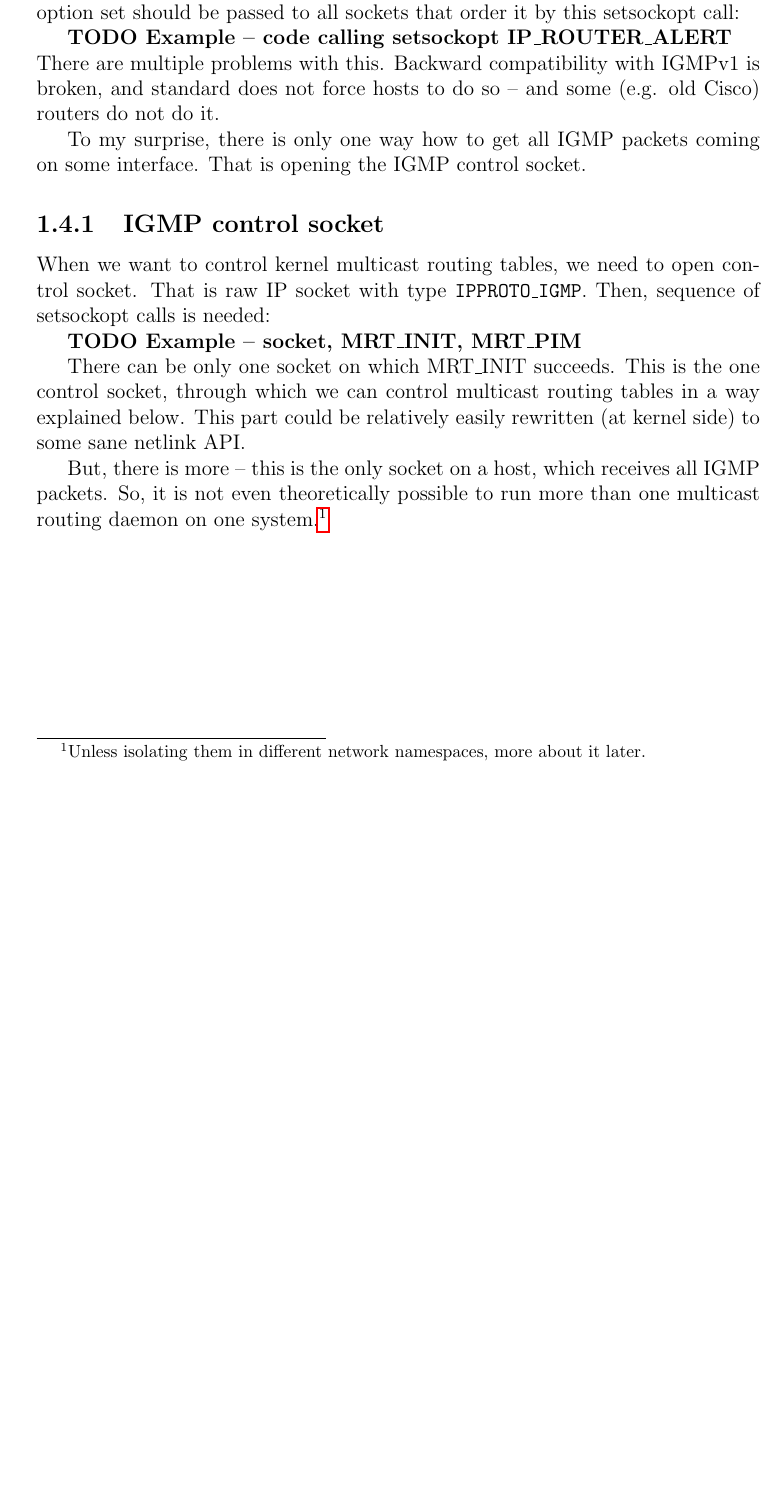
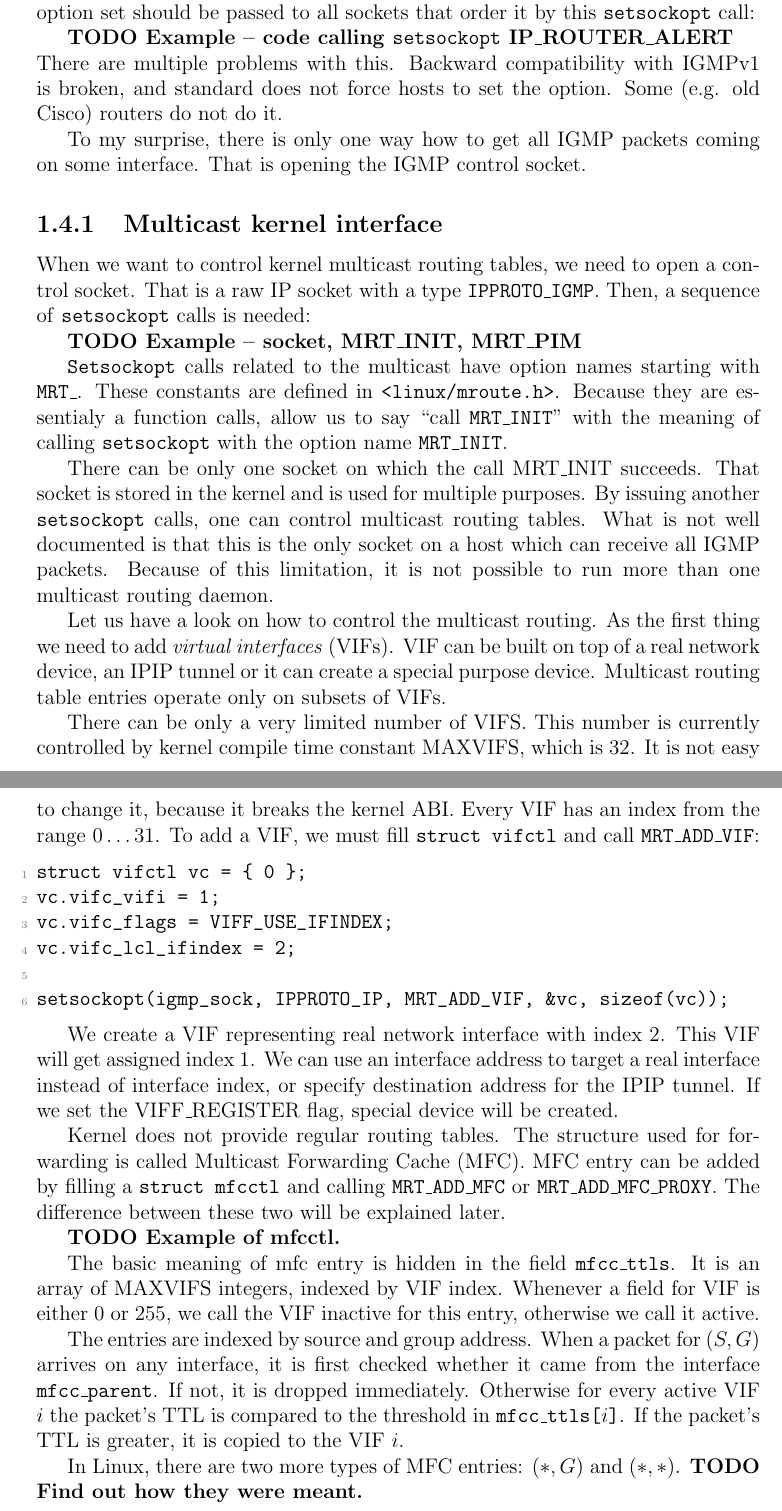
Before and after one commit to Aearsis/multicast-routing, a LaTeX thesis (thesis.tex, which reads chap01.tex): part of page 10 of 22 before the commit and two parts of pages 10 and 11 of 23 after it, the two joined at a grey line, cut so that both start at the same text, the shorter picture padded with empty space. Compiled offline with pdfLaTeX.

Commit message:
Chap 1: Added kernel interface (to be continued)

```diff
--- a/chap01.tex
+++ b/chap01.tex
@@ -173,31 +174,82 @@ group. So, you still need to filter those at the transport level or higher.
 When the router daemon wants to receive all the IGMP packets for all groups, it
 would have to join every group possible. That is certainly not the way to go.
 IGMPv2 suggests using the IP option \emph{Router Alert}. Every IP packet with this option
-set should be passed to all sockets that order it by this setsockopt call:
+set should be passed to all sockets that order it by this \setsockopt call:
 
-\TODO{Example -- code calling setsockopt IP\_ROUTER\_ALERT}
+\TODO{Example -- code calling \setsockopt IP\_ROUTER\_ALERT}
 
 \noindent There are multiple problems with this. Backward compatibility with
-IGMPv1 is broken, and standard does not force hosts to do so -- and some (e.g.
+IGMPv1 is broken, and standard does not force hosts to set the option. Some (e.g.
 old Cisco) routers do not do it.
 
 To my surprise, there is only one way how to get all IGMP packets coming on
 some interface. That is opening the IGMP control socket.
 
-\subsection{IGMP control socket}
+\subsection{Multicast kernel interface}
 
 When we want to control kernel multicast routing tables, we need to open
-control socket. That is raw IP socket with type \texttt{IPPROTO\_IGMP}. Then,
-sequence of setsockopt calls is needed:
+a control socket. That is a raw IP socket with a type \texttt{IPPROTO\_IGMP}.
+Then, a~sequence of \setsockopt calls is needed:
 
 \TODO{Example -- socket, MRT\_INIT, MRT\_PIM}
 
-There can be only one socket on which MRT\_INIT succeeds. This is the one
-control socket, through which we can control multicast routing tables in a way
-explained below. This part could be relatively easily rewritten (at kernel
-side) to some sane netlink API.
+\texttt{Setsockopt} calls related to the multicast have option names starting
+with \texttt{MRT\_}. These constants are defined in \texttt{<linux/mroute.h>}.
+Because they are essentialy a function calls, allow us to say ``call
+\texttt{MRT\_INIT}'' with the meaning of calling \setsockopt with the option
+name \texttt{MRT\_INIT}.
 
-But, there is more -- this is the only socket on a host, which receives all
-IGMP packets. So, it is not even theoretically possible to run more than one
-multicast routing daemon on one system.\footnote{Unless isolating them in
-different network namespaces, more about it later.}
+There can be only one socket on which the call MRT\_INIT succeeds. That socket
+is stored in the kernel and is used for multiple purposes. By issuing another
+\setsockopt calls, one can control multicast routing tables. What is not well
+documented is that this is the only socket on a host which can receive all IGMP
+packets. Because of this limitation, it is not possible to run more than one
+multicast routing daemon.
+
+Let us have a look on how to control the multicast routing. As the first thing
+we need to add \emph{virtual interfaces} (VIFs). VIF can be built on top of
+a~real network device, an IPIP tunnel or it can create a special purpose device.
+Multicast routing table entries operate only on subsets of VIFs.
+
+There can be only a very limited number of VIFS. This number is currently
+controlled by kernel compile time constant MAXVIFS, which is 32. It is not easy
+to change it, because it breaks the kernel ABI. Every VIF has an index from the
+range $0\dots31$. To add a VIF, we must fill \texttt{struct vifctl} and call
+\texttt{MRT\_ADD\_VIF}:
+
+\begin{lstlisting}[language=c]
+struct vifctl vc = { 0 };
+vc.vifc_vifi = 1;
+vc.vifc_flags = VIFF_USE_IFINDEX;
+vc.vifc_lcl_ifindex = 2;
+
+setsockopt(igmp_sock, IPPROTO_IP, MRT_ADD_VIF, &vc, sizeof(vc));
+\end{lstlisting}
+
+We create a VIF representing real network interface with index 2. This VIF will
+get assigned index 1. We can use an interface address to target a real
+interface instead of interface index, or specify destination address for the
+IPIP tunnel. If we set the VIFF\_REGISTER flag, special device will be created.
+
+Kernel does not provide regular routing tables. The structure used for
+forwarding is called Multicast Forwarding Cache (MFC). MFC entry can be added
+by filling a \texttt{struct mfcctl} and calling \texttt{MRT\_ADD\_MFC} or
+\texttt{MRT\_ADD\_MFC\_PROXY}. The difference between these two will be
+explained later.
+
+\TODO{Example of mfcctl.}
+
+The basic meaning of mfc entry is hidden in the field \texttt{mfcc\_ttls}. It is
+an array of MAXVIFS integers, indexed by VIF index. Whenever a field for VIF is
+either 0 or 255, we call the VIF inactive for this entry, otherwise we call it
+active.
+
+The entries are indexed by source and group address. When a packet for $(S,G)$
+arrives on any interface, it is first checked whether it came from the
+interface \texttt{mfcc\_parent}. If not, it is dropped immediately. Otherwise
+for every active VIF $i$ the packet's TTL is compared to the threshold in
+\texttt{mfcc\_ttls[$i$]}. If the packet's TTL is greater, it is copied to the
+VIF~$i$.
+
+In Linux, there are two more types of MFC entries: $(*, G)$ and $(*,*)$.
+\TODO{Find out how they were meant.}
```
Also changed, not shown: chap01.tex (3 more changed lines).
